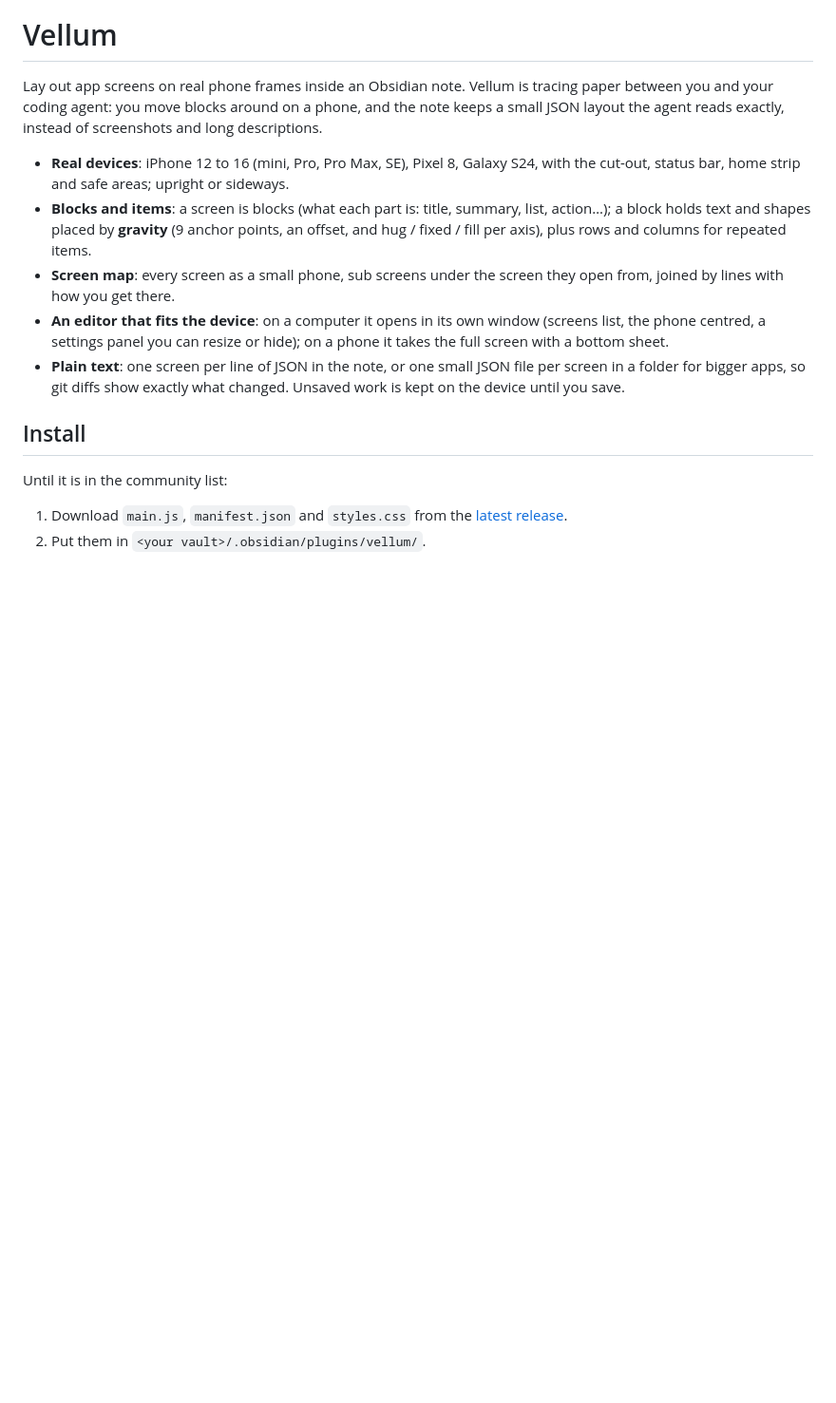
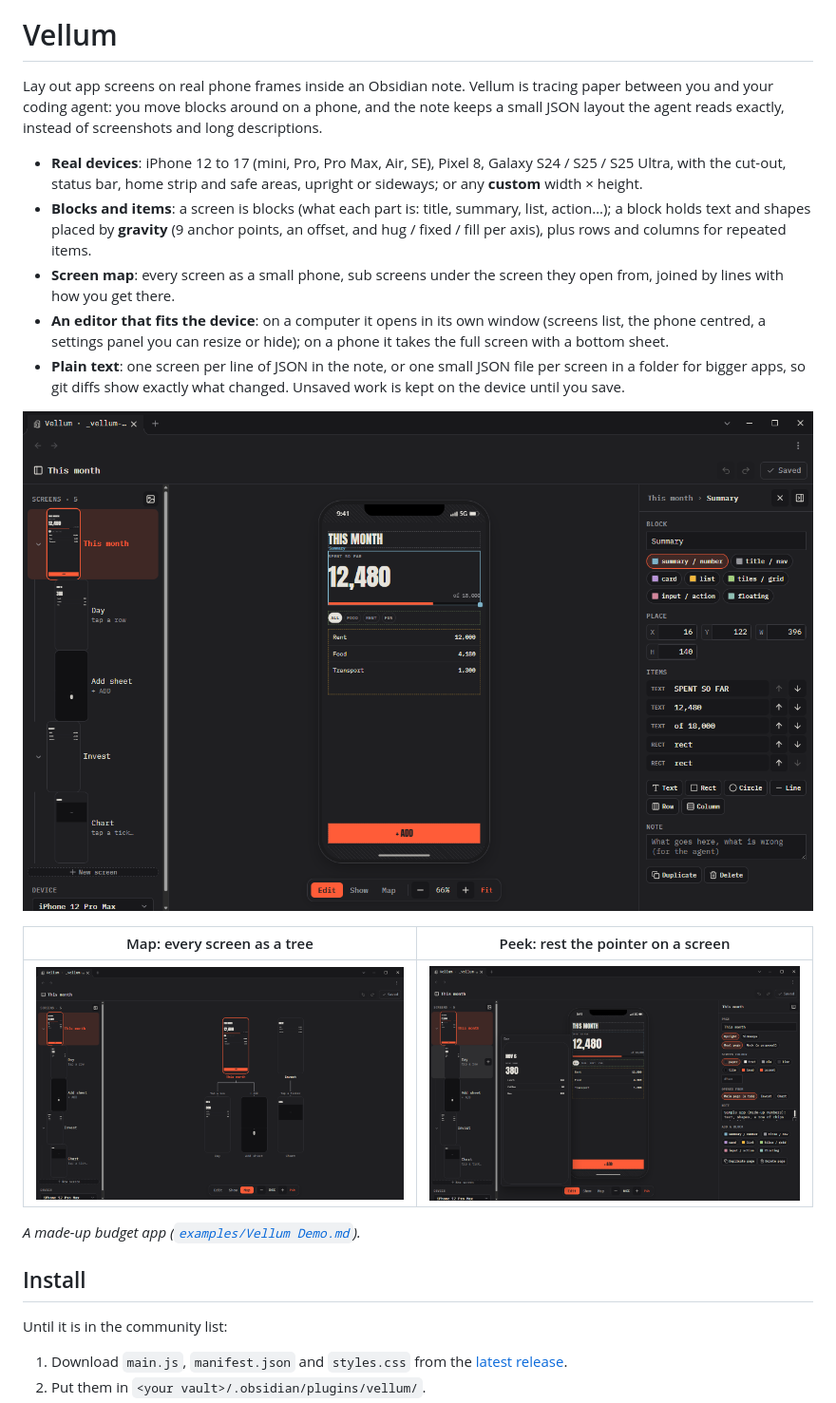
Before and after one commit to zelvet-velvet/vellum, a Markdown page: README.md, the part around one of its changes. Shown at 95% size. Rendered like a GitHub page; pictures changed too: assets/editor.png (added), assets/map.png (added), assets/peek.png (added); blank space fills up the shorter version.

Commit message:
feat: iphone 17 / air and galaxy s25 models, custom size, own icon, map fits both ways, no html strings, readme screenshots
Co-Authored-By: Claude Opus 5.5 <noreply@anthropic.com>

```diff
--- a/README.md
+++ b/README.md
@@ -2,11 +4,19 @@
 
 Lay out app screens on real phone frames inside an Obsidian note. Vellum is tracing paper between you and your coding agent: you move blocks around on a phone, and the note keeps a small JSON layout the agent reads exactly, instead of screenshots and long descriptions.
 
-- **Real devices**: iPhone 12 to 16 (mini, Pro, Pro Max, SE), Pixel 8, Galaxy S24, with the cut-out, status bar, home strip and safe areas; upright or sideways.
+- **Real devices**: iPhone 12 to 17 (mini, Pro, Pro Max, Air, SE), Pixel 8, Galaxy S24 / S25 / S25 Ultra, with the cut-out, status bar, home strip and safe areas, upright or sideways; or any **custom** width × height.
 - **Blocks and items**: a screen is blocks (what each part is: title, summary, list, action…); a block holds text and shapes placed by **gravity** (9 anchor points, an offset, and hug / fixed / fill per axis), plus rows and columns for repeated items.
 - **Screen map**: every screen as a small phone, sub screens under the screen they open from, joined by lines with how you get there.
 - **An editor that fits the device**: on a computer it opens in its own window (screens list, the phone centred, a settings panel you can resize or hide); on a phone it takes the full screen with a bottom sheet.
 - **Plain text**: one screen per line of JSON in the note, or one small JSON file per screen in a folder for bigger apps, so git diffs show exactly what changed. Unsaved work is kept on the device until you save.
+
+![The editor: the screens tree, the phone, the settings of the chosen block](assets/editor.png)
+
+| Map: every screen as a tree | Peek: rest the pointer on a screen |
+| :---: | :---: |
+| ![Map view](assets/map.png) | ![Peek](assets/peek.png) |
+
+*A made-up budget app ([`examples/Vellum Demo.md`](examples/Vellum%20Demo.md)).*
 
 ## Install
 
```
Also changed, not shown: other parts of README.md (+2 -0 lines), 8 other files.
